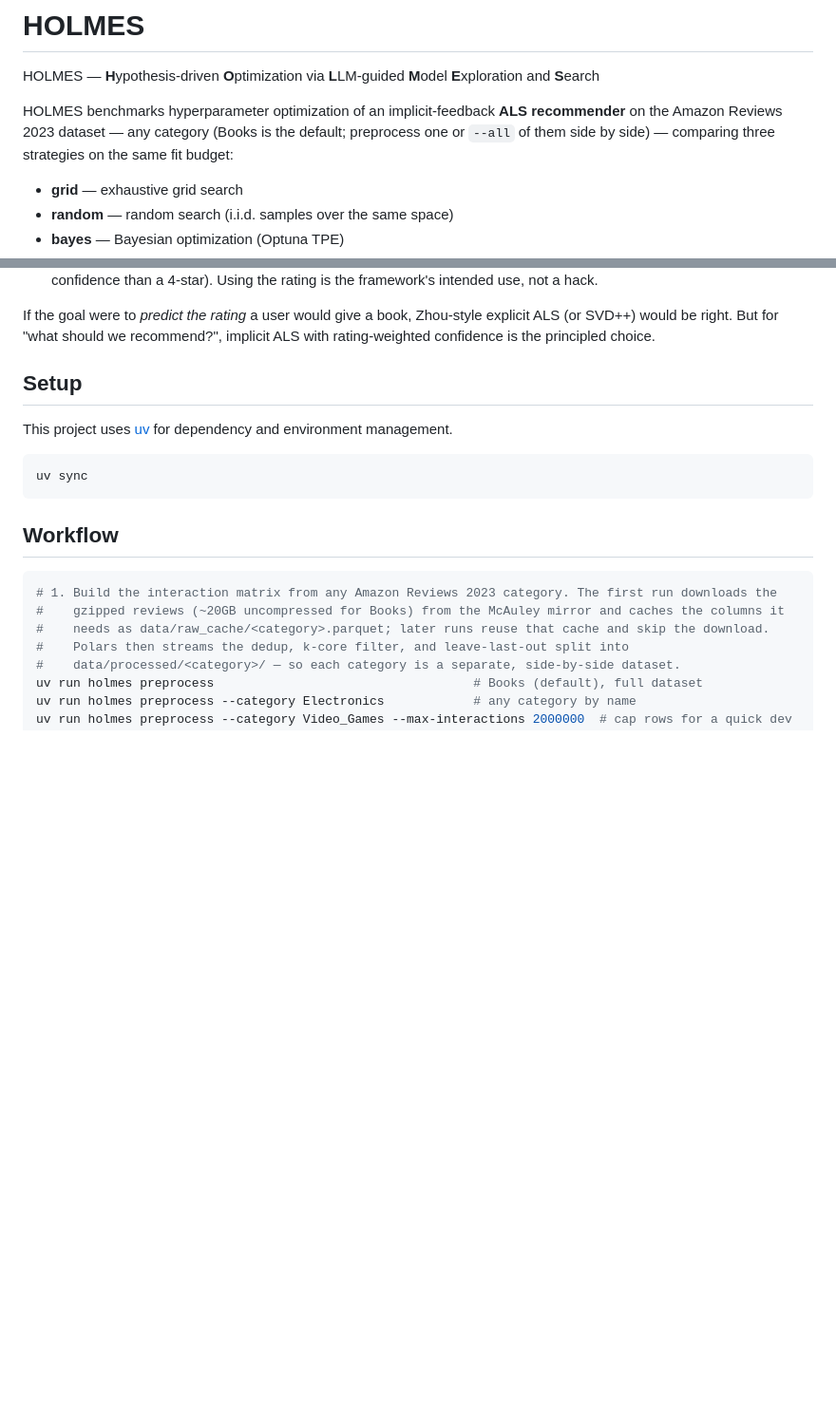
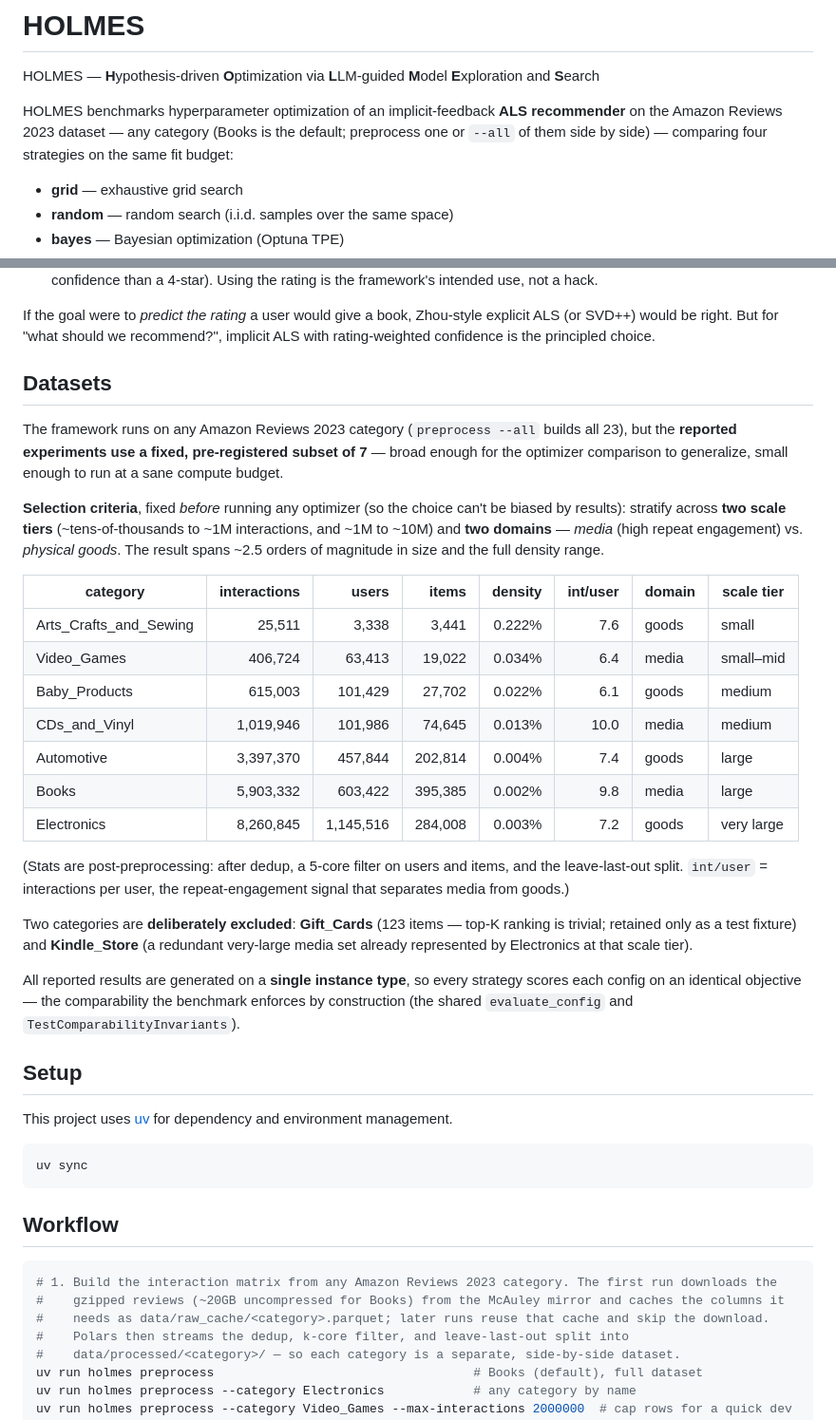
Before and after one commit to Data-Simply/holmes, a Markdown page: README.md, 2 parts joined by grey strips. Shown at 95% size. Rendered like a GitHub page; blank space fills up the shorter version.

Commit message:
docs: document dataset selection criteria and the 7-category subset
Add a Datasets section to the README: the pre-registered selection rule
(stratify across two scale tiers x two domains), the 7 chosen categories with
post-preprocessing stats (interactions, users, items, density, int/user,
domain, scale tier), the deliberate exclusions (Gift_Cards toy, Kindle_Store
redundant), and the single-instance comparability note. Also fix the intro
"three strategies" -> "four".

Co-Authored-By: Claude Opus 4.8 (1M context) <noreply@anthropic.com>

```diff
--- a/README.md
+++ b/README.md
@@ -4,7 +4,7 @@ HOLMES — **H**ypothesis-driven **O**ptimization via **L**LM-guided **M**odel *
 
 HOLMES benchmarks hyperparameter optimization of an implicit-feedback **ALS recommender** on the
 Amazon Reviews 2023 dataset — any category (Books is the default; preprocess one or `--all` of them
-side by side) — comparing three strategies on the same fit budget:
+side by side) — comparing four strategies on the same fit budget:
 
 - **grid** — exhaustive grid search
 - **random** — random search (i.i.d. samples over the same space)
@@ -44,6 +44,39 @@ data being rating-shaped:
 If the goal were to *predict the rating* a user would give a book, Zhou-style explicit ALS (or
 SVD++) would be right. But for "what should we recommend?", implicit ALS with rating-weighted
 confidence is the principled choice.
+
+## Datasets
+
+The framework runs on any Amazon Reviews 2023 category (`preprocess --all` builds all 23), but the
+**reported experiments use a fixed, pre-registered subset of 7** — broad enough for the optimizer
+comparison to generalize, small enough to run at a sane compute budget.
+
+**Selection criteria**, fixed *before* running any optimizer (so the choice can't be biased by
+results): stratify across **two scale tiers** (~tens-of-thousands to ~1M interactions, and ~1M to
+~10M) and **two domains** — *media* (high repeat engagement) vs. *physical goods*. The result spans
+~2.5 orders of magnitude in size and the full density range.
+
+| category | interactions | users | items | density | int/user | domain | scale tier |
+| --- | ---: | ---: | ---: | ---: | ---: | --- | --- |
+| Arts_Crafts_and_Sewing | 25,511 | 3,338 | 3,441 | 0.222% | 7.6 | goods | small |
+| Video_Games | 406,724 | 63,413 | 19,022 | 0.034% | 6.4 | media | small–mid |
+| Baby_Products | 615,003 | 101,429 | 27,702 | 0.022% | 6.1 | goods | medium |
+| CDs_and_Vinyl | 1,019,946 | 101,986 | 74,645 | 0.013% | 10.0 | media | medium |
+| Automotive | 3,397,370 | 457,844 | 202,814 | 0.004% | 7.4 | goods | large |
+| Books | 5,903,332 | 603,422 | 395,385 | 0.002% | 9.8 | media | large |
+| Electronics | 8,260,845 | 1,145,516 | 284,008 | 0.003% | 7.2 | goods | very large |
+
+(Stats are post-preprocessing: after dedup, a 5-core filter on users and items, and the
+leave-last-out split. `int/user` = interactions per user, the repeat-engagement signal that
+separates media from goods.)
+
+Two categories are **deliberately excluded**: **Gift_Cards** (123 items — top-K ranking is trivial;
+retained only as a test fixture) and **Kindle_Store** (a redundant very-large media set already
+represented by Electronics at that scale tier).
+
+All reported results are generated on a **single instance type**, so every strategy scores each
+config on an identical objective — the comparability the benchmark enforces by construction (the
+shared `evaluate_config` and `TestComparabilityInvariants`).
 
 ## Setup
 
```
